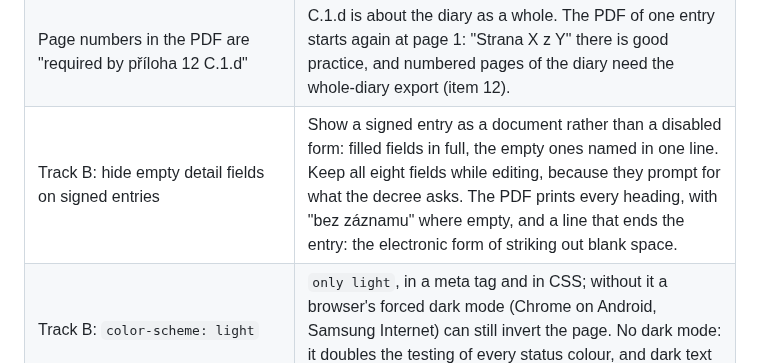
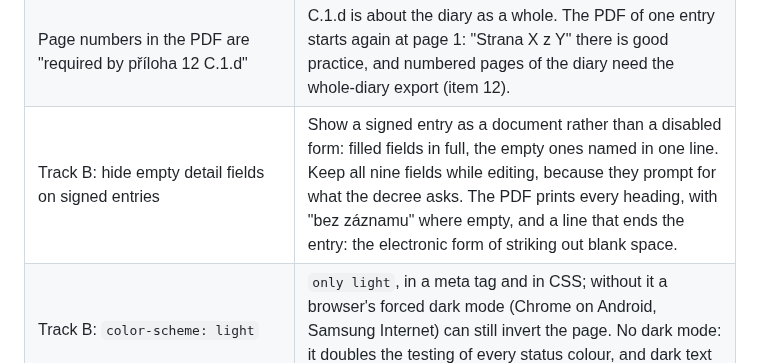
Before and after one commit to simontom/stavebni-denik, a Markdown page: docs/REVIEW-AND-PLAN.md, the part around the change. Drawn GitHub-style.

```diff
--- a/docs/REVIEW-AND-PLAN.md
+++ b/docs/REVIEW-AND-PLAN.md
@@ -61,7 +61,7 @@ The code is `main` at `d04cbf9`. The owner reviewed the plans, the backlog, the
 | 8: print the entry's `report.lock` row and the chain head with the export time in the footer                                 | Print the lock row's hash only: its `after` snapshot holds the `signatureHash`, so it ties the printed entry to the chain. The chain head proves nothing about the entry, changes with every export, and tells every member (other firms' investors too) how busy the whole company is.                                                                                                                  |
 | 9: `streamProvider` and `dispose` become `provider()`                                                                        | `dispose` becomes `release()`. `ktor-server-call-logging` is unused too.                                                                                                                                                                                                                                                                                                                                 |
 | Page numbers in the PDF are "required by příloha 12 C.1.d"                                                                   | C.1.d is about the diary as a whole. The PDF of one entry starts again at page 1: "Strana X z Y" there is good practice, and numbered pages of the diary need the whole-diary export (item 12).                                                                                                                                                                                                          |
-| Track B: hide empty detail fields on signed entries                                                                          | Show a signed entry as a document rather than a disabled form: filled fields in full, the empty ones named in one line. Keep all eight fields while editing, because they prompt for what the decree asks. The PDF prints every heading, with "bez záznamu" where empty, and a line that ends the entry: the electronic form of striking out blank space.                                                |
+| Track B: hide empty detail fields on signed entries                                                                          | Show a signed entry as a document rather than a disabled form: filled fields in full, the empty ones named in one line. Keep all nine fields while editing, because they prompt for what the decree asks. The PDF prints every heading, with "bez záznamu" where empty, and a line that ends the entry: the electronic form of striking out blank space.                                                 |
 | Track B: `color-scheme: light`                                                                                               | `only light`, in a meta tag and in CSS; without it a browser's forced dark mode (Chrome on Android, Samsung Internet) can still invert the page. No dark mode: it doubles the testing of every status colour, and dark text on light reads best in sunlight.                                                                                                                                             |
 | Track B: previous and next day                                                                                               | Needs a fix first: the page keeps its state when only the date in the URL changes, so the text of one day can be saved into another (`DailyReport.tsx:221-224`). Mount the page with `key={reportId}`. _Done in B2: `DailyReportPage` mounts the form per project and day (`e2e/report-draft.spec.ts`)._                                                                                                 |
 | Track B: 7 modal overlays to replace                                                                                         | 7 is right. There are also 8 `window.confirm` calls, and replacing them changes 10 `page.once("dialog")` sites in the E2E suite.                                                                                                                                                                                                                                                                         |
```
Also changed, not shown: PROJECT.md (+6 -6 lines).
